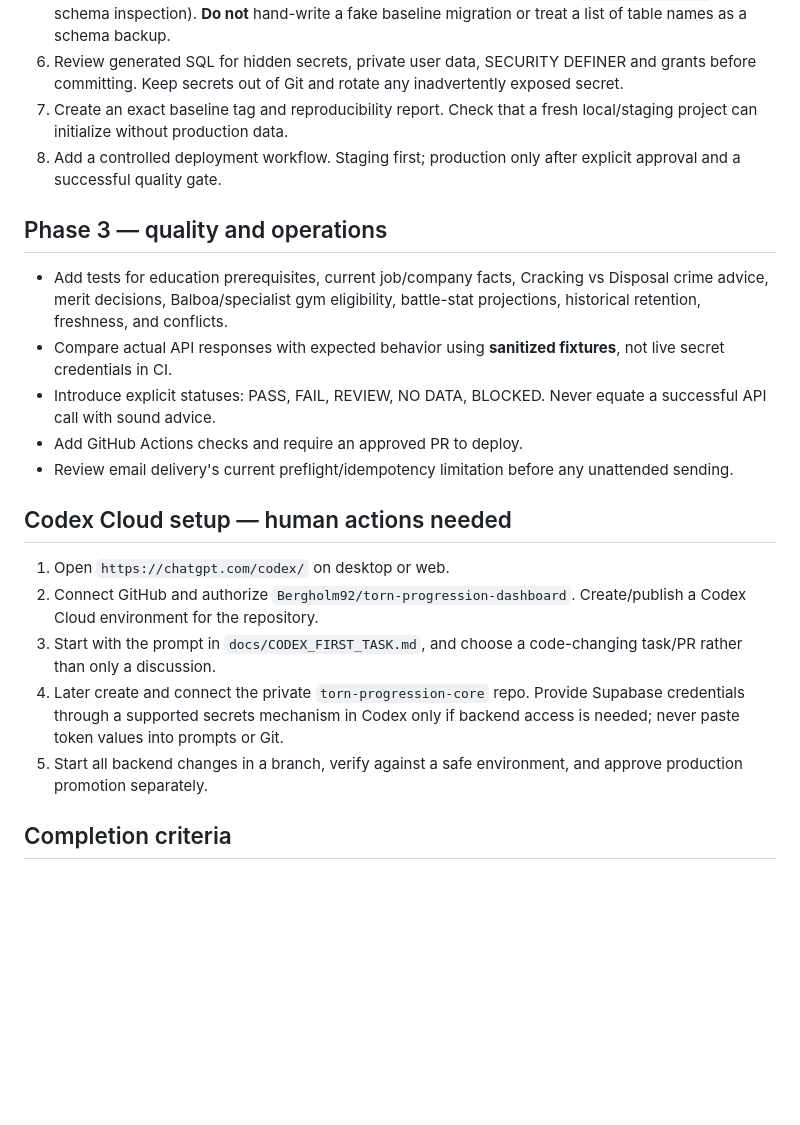
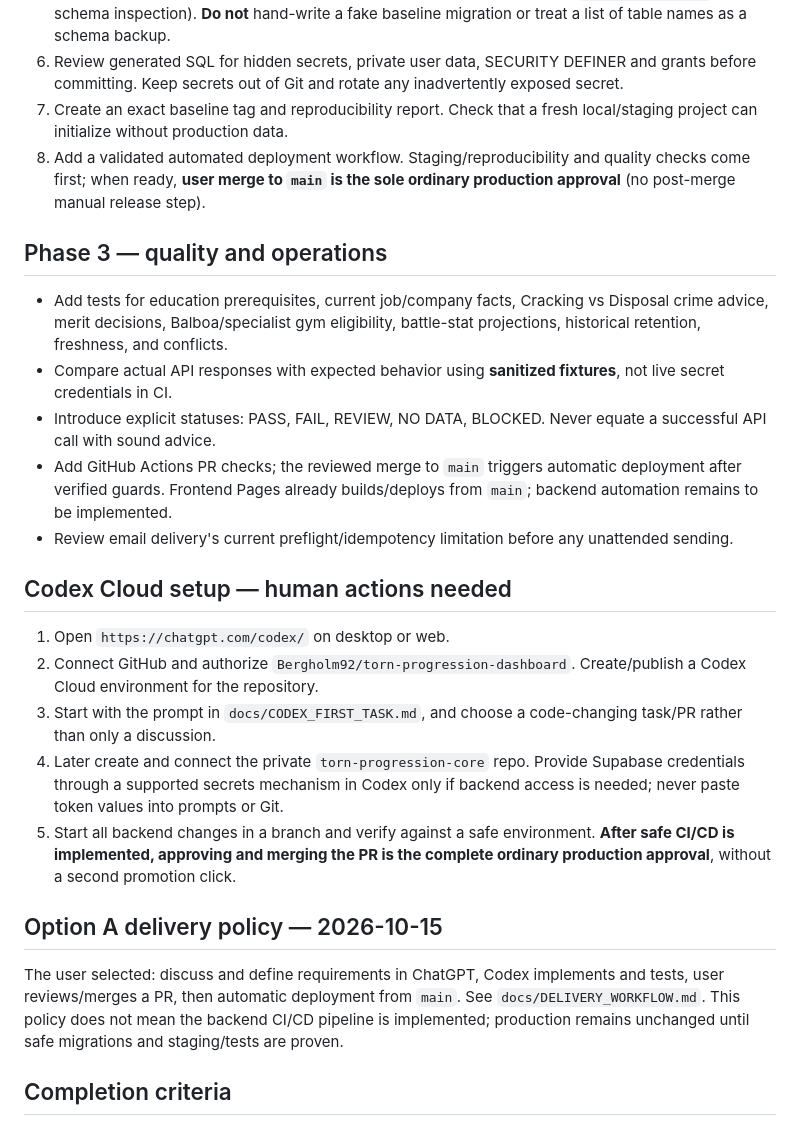
Before and after one commit to Bergholm92/torn-progression-dashboard, a Markdown page: docs/CODEX_MIGRATION.md, the part around the change. GitHub-like rendering; blank space fills up the shorter version.

Commit message:
docs: align docs/CODEX_MIGRATION.md with Option A merge to automatic deployment

```diff
--- a/docs/CODEX_MIGRATION.md
+++ b/docs/CODEX_MIGRATION.md
@@ -22,13 +22,13 @@ Use Codex for autonomous multi-step development while preserving the existing li
 5. Export the complete schema, including 137 analytics views, 22 functions, RLS policies, grants, triggers and schedules, using the supported schema/migration workflow (`supabase db pull` and schema inspection). **Do not** hand-write a fake baseline migration or treat a list of table names as a schema backup.
 6. Review generated SQL for hidden secrets, private user data, SECURITY DEFINER and grants before committing. Keep secrets out of Git and rotate any inadvertently exposed secret.
 7. Create an exact baseline tag and reproducibility report. Check that a fresh local/staging project can initialize without production data.
-8. Add a controlled deployment workflow. Staging first; production only after explicit approval and a successful quality gate.
+8. Add a validated automated deployment workflow. Staging/reproducibility and quality checks come first; when ready, **user merge to `main` is the sole ordinary production approval** (no post-merge manual release step).
 
 ## Phase 3 — quality and operations
 - Add tests for education prerequisites, current job/company facts, Cracking vs Disposal crime advice, merit decisions, Balboa/specialist gym eligibility, battle-stat projections, historical retention, freshness, and conflicts.
 - Compare actual API responses with expected behavior using **sanitized fixtures**, not live secret credentials in CI.
 - Introduce explicit statuses: PASS, FAIL, REVIEW, NO DATA, BLOCKED. Never equate a successful API call with sound advice.
-- Add GitHub Actions checks and require an approved PR to deploy.
+- Add GitHub Actions PR checks; the reviewed merge to `main` triggers automatic deployment after verified guards. Frontend Pages already builds/deploys from `main`; backend automation remains to be implemented.
 - Review email delivery's current preflight/idempotency limitation before any unattended sending.
 
 ## Codex Cloud setup — human actions needed
@@ -36,7 +36,10 @@ Use Codex for autonomous multi-step development while preserving the existing li
 2. Connect GitHub and authorize `Bergholm92/torn-progression-dashboard`. Create/publish a Codex Cloud environment for the repository.
 3. Start with the prompt in `docs/CODEX_FIRST_TASK.md`, and choose a code-changing task/PR rather than only a discussion.
 4. Later create and connect the private `torn-progression-core` repo. Provide Supabase credentials through a supported secrets mechanism in Codex only if backend access is needed; never paste token values into prompts or Git.
-5. Start all backend changes in a branch, verify against a safe environment, and approve production promotion separately.
+5. Start all backend changes in a branch and verify against a safe environment. **After safe CI/CD is implemented, approving and merging the PR is the complete ordinary production approval**, without a second promotion click.
+
+## Option A delivery policy — 2026-10-15
+The user selected: discuss and define requirements in ChatGPT, Codex implements and tests, user reviews/merges a PR, then automatic deployment from `main`. See `docs/DELIVERY_WORKFLOW.md`. This policy does not mean the backend CI/CD pipeline is implemented; production remains unchanged until safe migrations and staging/tests are proven.
 
 ## Completion criteria
 Migration is **not complete** until Codex can inspect frontend, Edge Functions, full SQL schema/views/functions, execute tests, and propose reviewable PRs while live infrastructure remains untouched unless explicitly approved.
```
